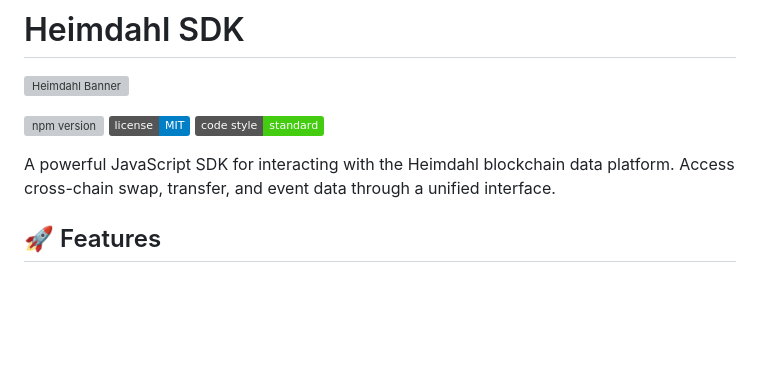
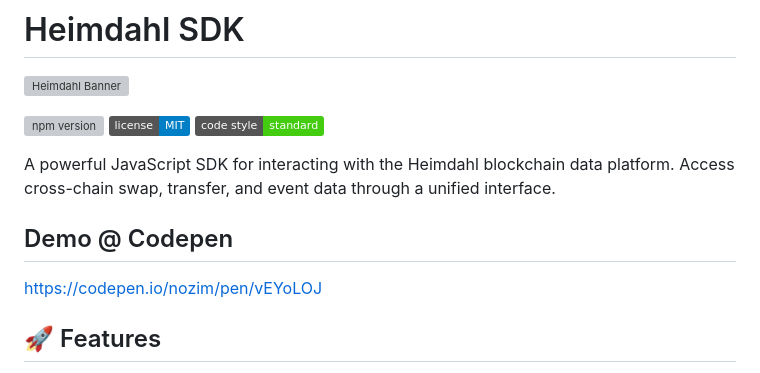
Before and after one commit to heimdahl-xyz/heimdahl-js, a Markdown page: Readme.md, the part around the change. Drawn GitHub-style; badges without logos; blank space fills up the shorter version; grey boxes are pictures that could not be loaded.

```diff
--- a/Readme.md
+++ b/Readme.md
@@ -8,6 +8,10 @@
 
 A powerful JavaScript SDK for interacting with the Heimdahl blockchain data platform. Access cross-chain swap, transfer,
 and event data through a unified interface.
+
+## Demo @ Codepen
+
+https://codepen.io/nozim/pen/vEYoLOJ
 
 ## 🚀 Features
 
```
